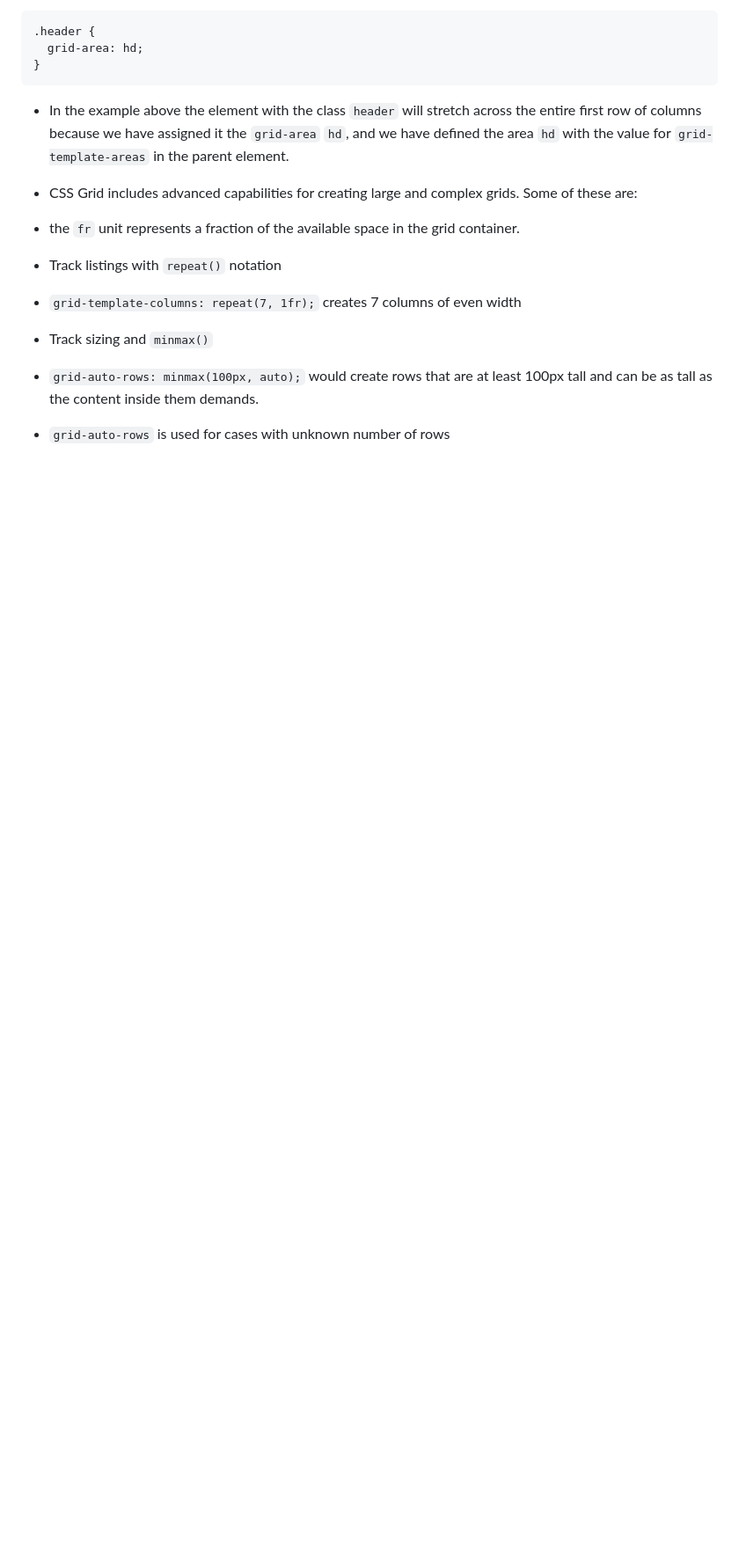
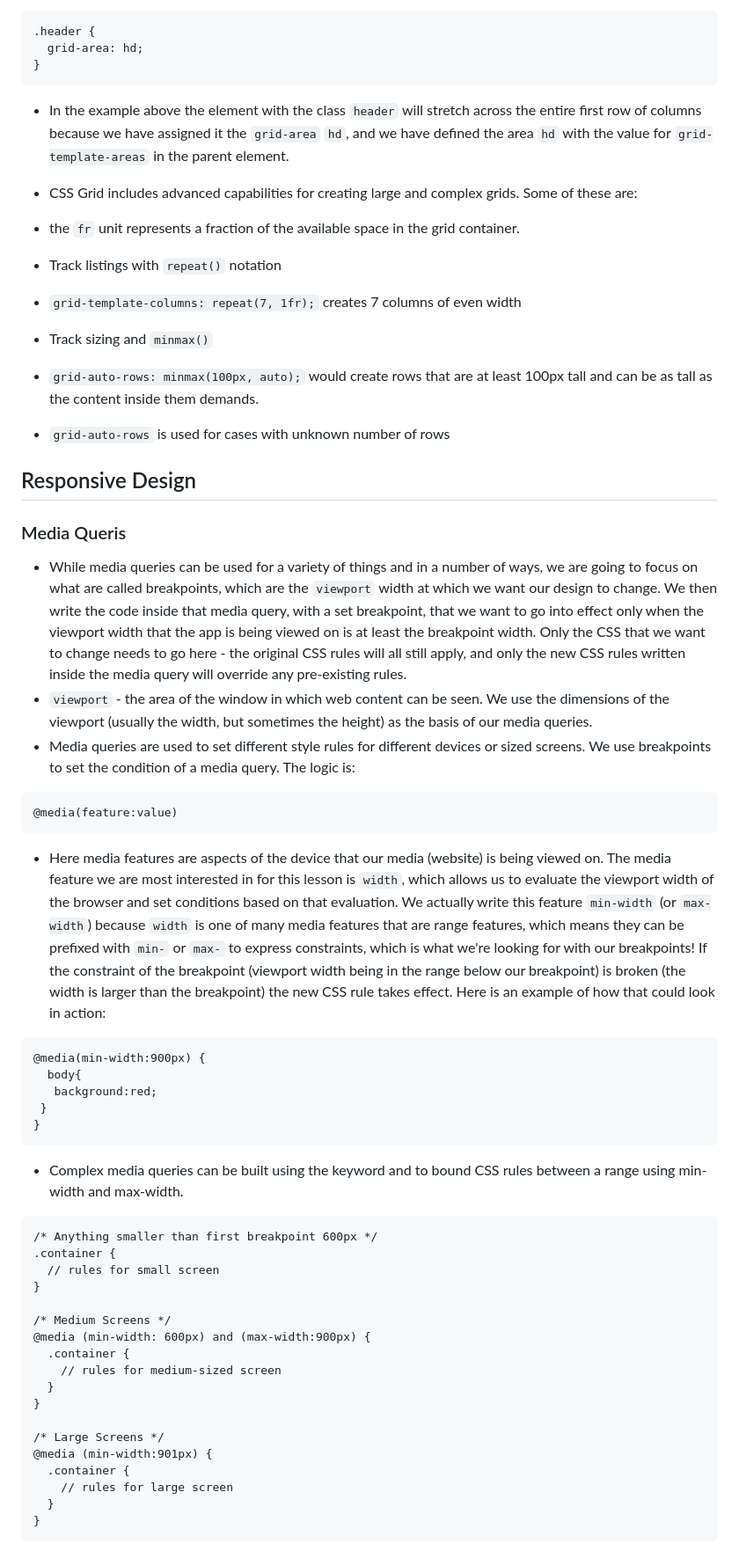
Before and after one commit to mihai-dicianu/learn-udacity-front_end_web_developer_nanodegree, a Markdown page: chapters/1_HTML/html.md, the part around the change. Shown: that part at 88% size. Drawn GitHub-style; blank space fills up the shorter version.

Commit message:
docs: Update css docs

````diff
--- a/chapters/1_HTML/html.md
+++ b/chapters/1_HTML/html.md
@@ -507,3 +507,45 @@ Docs:
 
 
 * `grid-auto-rows` is used for cases with unknown number of rows
+
+## Responsive Design
+
+### Media Queris
+* While media queries can be used for a variety of things and in a number of ways, we are going to focus on what are called breakpoints, which are the `viewport` width at which we want our design to change. We then write the code inside that media query, with a set breakpoint, that we want to go into effect only when the viewport width that the app is being viewed on is at least the breakpoint width. Only the CSS that we want to change needs to go here - the original CSS rules will all still apply, and only the new CSS rules written inside the media query will override any pre-existing rules.
+* `viewport` - the area of the window in which web content can be seen. We use the dimensions of the viewport (usually the width, but sometimes the height) as the basis of our media queries.
+* Media queries are used to set different style rules for different devices or sized screens. We use breakpoints to set the condition of a media query. The logic is:
+
+```
+@media(feature:value)
+```
+* Here media features are aspects of the device that our media (website) is being viewed on. The media feature we are most interested in for this lesson is `width`, which allows us to evaluate the viewport width of the browser and set conditions based on that evaluation. We actually write this feature `min-width` (or `max-width`) because `width` is one of many media features that are range features, which means they can be prefixed with `min-` or `max-` to express constraints, which is what we're looking for with our breakpoints! If the constraint of the breakpoint (viewport width being in the range below our breakpoint) is broken (the width is larger than the breakpoint) the new CSS rule takes effect. Here is an example of how that could look in action:
+```
+@media(min-width:900px) {
+  body{
+   background:red;
+ }
+}
+```
+* Complex media queries can be built using the keyword and to bound CSS rules between a range using min-width and max-width.
+
+
+```
+/* Anything smaller than first breakpoint 600px */
+.container {
+  // rules for small screen
+}
+
+/* Medium Screens */
+@media (min-width: 600px) and (max-width:900px) {
+  .container {
+    // rules for medium-sized screen
+  }
+}
+
+/* Large Screens */
+@media (min-width:901px) {
+  .container {
+    // rules for large screen
+  }
+}
+```
````
